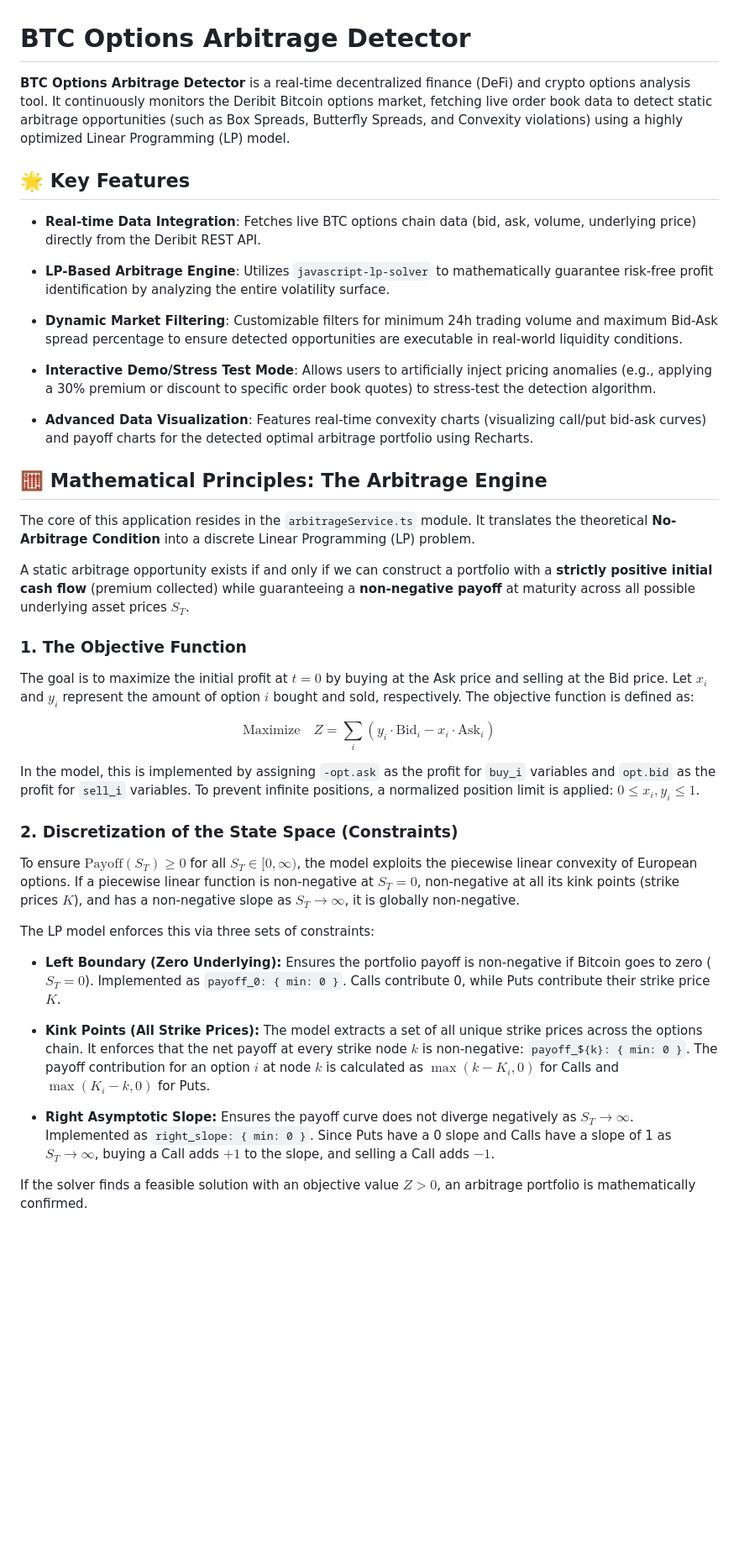
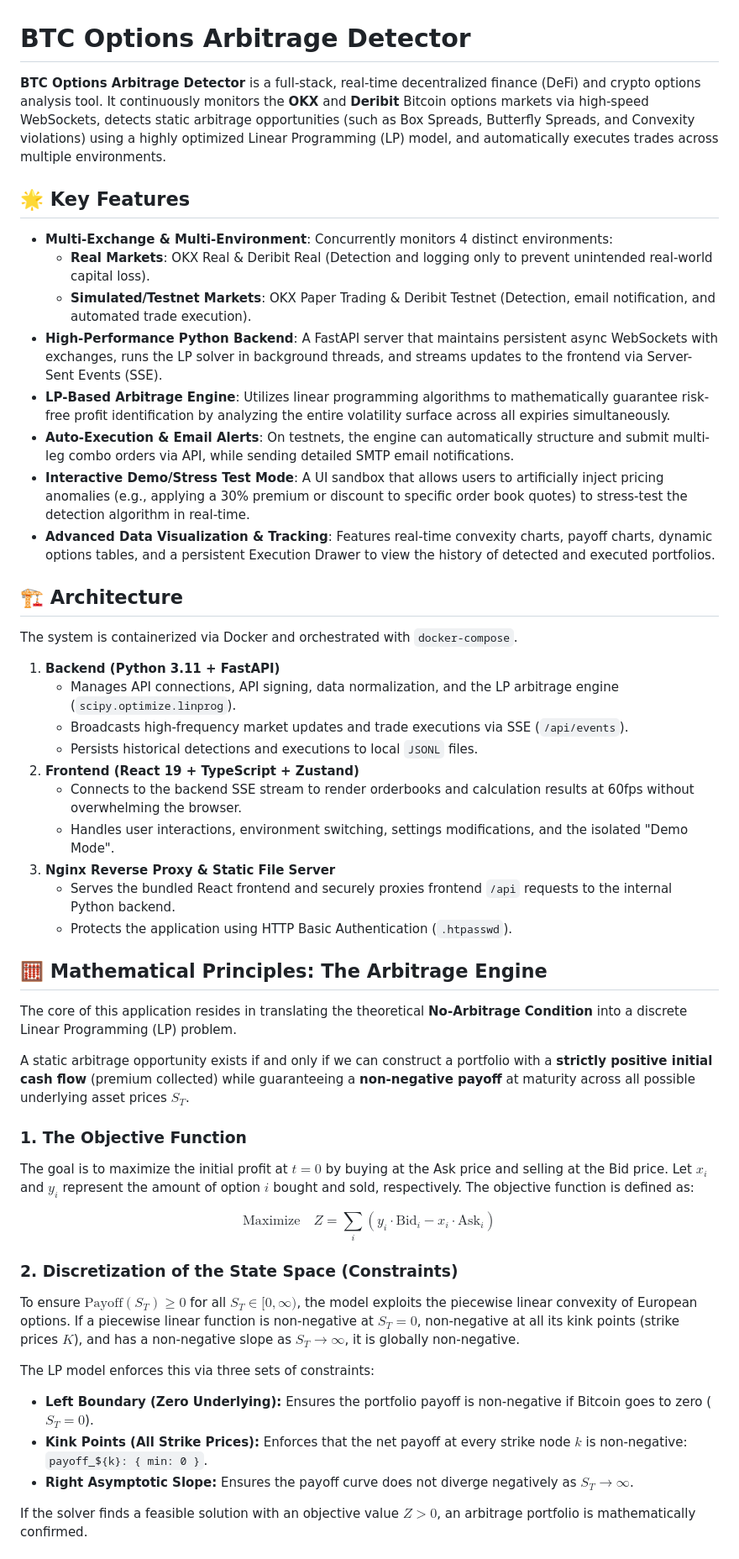
Before and after one commit to JasperChan-24/BTC-Options-Arbitrage-Detector, a Markdown page: README.md, the part around one of its changes. Shown at 84% size. Drawn GitHub-style; blank space fills up the shorter version.

```diff
--- a/README.md
+++ b/README.md
@@ -1,22 +1,36 @@
 # BTC Options Arbitrage Detector
 
-**BTC Options Arbitrage Detector** is a real-time decentralized finance (DeFi) and crypto options analysis tool. It continuously monitors the Deribit Bitcoin options market, fetching live order book data to detect static arbitrage opportunities (such as Box Spreads, Butterfly Spreads, and Convexity violations) using a highly optimized Linear Programming (LP) model.
+**BTC Options Arbitrage Detector** is a full-stack, real-time decentralized finance (DeFi) and crypto options analysis tool. It continuously monitors the **OKX** and **Deribit** Bitcoin options markets via high-speed WebSockets, detects static arbitrage opportunities (such as Box Spreads, Butterfly Spreads, and Convexity violations) using a highly optimized Linear Programming (LP) model, and automatically executes trades across multiple environments.
 
 ## 🌟 Key Features
 
-* **Real-time Data Integration**: Fetches live BTC options chain data (bid, ask, volume, underlying price) directly from the Deribit REST API.
+* **Multi-Exchange & Multi-Environment**: Concurrently monitors 4 distinct environments:
+  * **Real Markets**: OKX Real & Deribit Real (Detection and logging only to prevent unintended real-world capital loss).
+  * **Simulated/Testnet Markets**: OKX Paper Trading & Deribit Testnet (Detection, email notification, and automated trade execution).
+* **High-Performance Python Backend**: A FastAPI server that maintains persistent async WebSockets with exchanges, runs the LP solver in background threads, and streams updates to the frontend via Server-Sent Events (SSE).
+* **LP-Based Arbitrage Engine**: Utilizes linear programming algorithms to mathematically guarantee risk-free profit identification by analyzing the entire volatility surface across all expiries simultaneously.
+* **Auto-Execution & Email Alerts**: On testnets, the engine can automatically structure and submit multi-leg combo orders via API, while sending detailed SMTP email notifications.
+* **Interactive Demo/Stress Test Mode**: A UI sandbox that allows users to artificially inject pricing anomalies (e.g., applying a 30% premium or discount to specific order book quotes) to stress-test the detection algorithm in real-time.
+* **Advanced Data Visualization & Tracking**: Features real-time convexity charts, payoff charts, dynamic options tables, and a persistent Execution Drawer to view the history of detected and executed portfolios.
 
-* **LP-Based Arbitrage Engine**: Utilizes `javascript-lp-solver` to mathematically guarantee risk-free profit identification by analyzing the entire volatility surface.
+## 🏗️ Architecture
 
-* **Dynamic Market Filtering**: Customizable filters for minimum 24h trading volume and maximum Bid-Ask spread percentage to ensure detected opportunities are executable in real-world liquidity conditions.
+The system is containerized via Docker and orchestrated with `docker-compose`.
 
-* **Interactive Demo/Stress Test Mode**: Allows users to artificially inject pricing anomalies (e.g., applying a 30% premium or discount to specific order book quotes) to stress-test the detection algorithm.
-
-* **Advanced Data Visualization**: Features real-time convexity charts (visualizing call/put bid-ask curves) and payoff charts for the detected optimal arbitrage portfolio using Recharts.
+1. **Backend (Python 3.11 + FastAPI)**
+   * Manages API connections, API signing, data normalization, and the LP arbitrage engine (`scipy.optimize.linprog`).
+   * Broadcasts high-frequency market updates and trade executions via SSE (`/api/events`).
+   * Persists historical detections and executions to local `JSONL` files.
+2. **Frontend (React 19 + TypeScript + Zustand)**
+   * Connects to the backend SSE stream to render orderbooks and calculation results at 60fps without overwhelming the browser.
+   * Handles user interactions, environment switching, settings modifications, and the isolated "Demo Mode".
+3. **Nginx Reverse Proxy & Static File Server**
+   * Serves the bundled React frontend and securely proxies frontend `/api` requests to the internal Python backend.
+   * Protects the application using HTTP Basic Authentication (`.htpasswd`).
 
 ## 🧮 Mathematical Principles: The Arbitrage Engine
 
-The core of this application resides in the `arbitrageService.ts` module. It translates the theoretical **No-Arbitrage Condition** into a discrete Linear Programming (LP) problem.
+The core of this application resides in translating the theoretical **No-Arbitrage Condition** into a discrete Linear Programming (LP) problem.
 
 A static arbitrage opportunity exists if and only if we can construct a portfolio with a **strictly positive initial cash flow** (premium collected) while guaranteeing a **non-negative payoff** at maturity across all possible underlying asset prices $S_T$.
 
@@ -29,25 +43,14 @@ $$
 \text{Maximize} \quad Z = \sum_{i} \left( y_i \cdot \text{Bid}_i - x_i \cdot \text{Ask}_i \right)
 $$
 
-In the model, this is implemented by assigning `-opt.ask` as the profit for `buy_i` variables and `opt.bid` as the profit for `sell_i` variables. To prevent infinite positions, a normalized position limit is applied: $0 \le x_i, y_i \le 1$.
-
 ### 2. Discretization of the State Space (Constraints)
 
 To ensure $\text{Payoff}(S_T) \ge 0$ for all $S_T \in [0, \infty)$, the model exploits the piecewise linear convexity of European options. If a piecewise linear function is non-negative at $S_T = 0$, non-negative at all its kink points (strike prices $K$), and has a non-negative slope as $S_T \to \infty$, it is globally non-negative.
 
 The LP model enforces this via three sets of constraints:
-
-* **Left Boundary (Zero Underlying):**
-  Ensures the portfolio payoff is non-negative if Bitcoin goes to zero ($S_T = 0$).
-  Implemented as `payoff_0: { min: 0 }`. Calls contribute 0, while Puts contribute their strike price $K$.
-
-* **Kink Points (All Strike Prices):**
-  The model extracts a set of all unique strike prices across the options chain. It enforces that the net payoff at every strike node $k$ is non-negative: `payoff_${k}: { min: 0 }`.
-  The payoff contribution for an option $i$ at node $k$ is calculated as $\max(k - K_i, 0)$ for Calls and $\max(K_i - k, 0)$ for Puts.
-
-* **Right Asymptotic Slope:**
-  Ensures the payoff curve does not diverge negatively as $S_T \to \infty$.
-  Implemented as `right_slope: { min: 0 }`. Since Puts have a 0 slope and Calls have a slope of 1 as $S_T \to \infty$, buying a Call adds $+1$ to the slope, and selling a Call adds $-1$.
+* **Left Boundary (Zero Underlying):** Ensures the portfolio payoff is non-negative if Bitcoin goes to zero ($S_T = 0$).
+* **Kink Points (All Strike Prices):** Enforces that the net payoff at every strike node $k$ is non-negative: `payoff_${k}: { min: 0 }`.
+* **Right Asymptotic Slope:** Ensures the payoff curve does not diverge negatively as $S_T \to \infty$.
 
 If the solver finds a feasible solution with an objective value $Z > 0$, an arbitrage portfolio is mathematically confirmed.
 
```
Also changed, not shown: other parts of README.md (+49 -31 lines).
